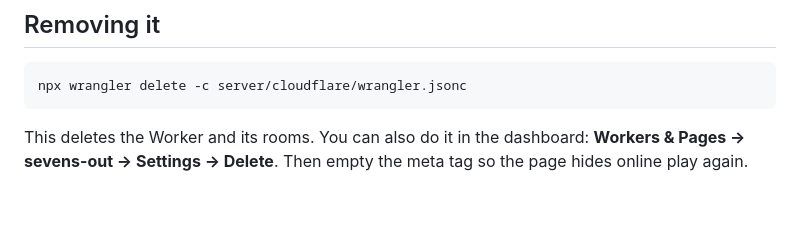
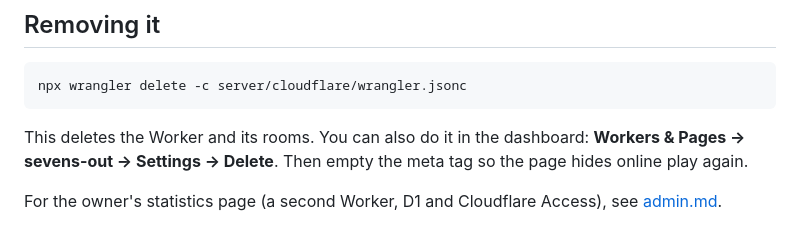
Before and after one commit to nepet/sevens-out, a Markdown page: docs/cloudflare.md, the part around the change. Rendered like a GitHub page; blank space fills up the shorter version.

````diff
--- a/docs/cloudflare.md
+++ b/docs/cloudflare.md
@@ -148,3 +148,5 @@ npx wrangler delete -c server/cloudflare/wrangler.jsonc
 ```
 
 This deletes the Worker and its rooms. You can also do it in the dashboard: **Workers & Pages → sevens-out → Settings → Delete**. Then empty the meta tag so the page hides online play again.
+
+For the owner's statistics page (a second Worker, D1 and Cloudflare Access), see [admin.md](admin.md).
````
Also changed, not shown: CLAUDE.md (+21 -1 lines), docs/admin.md (added, +55 -0 lines).
